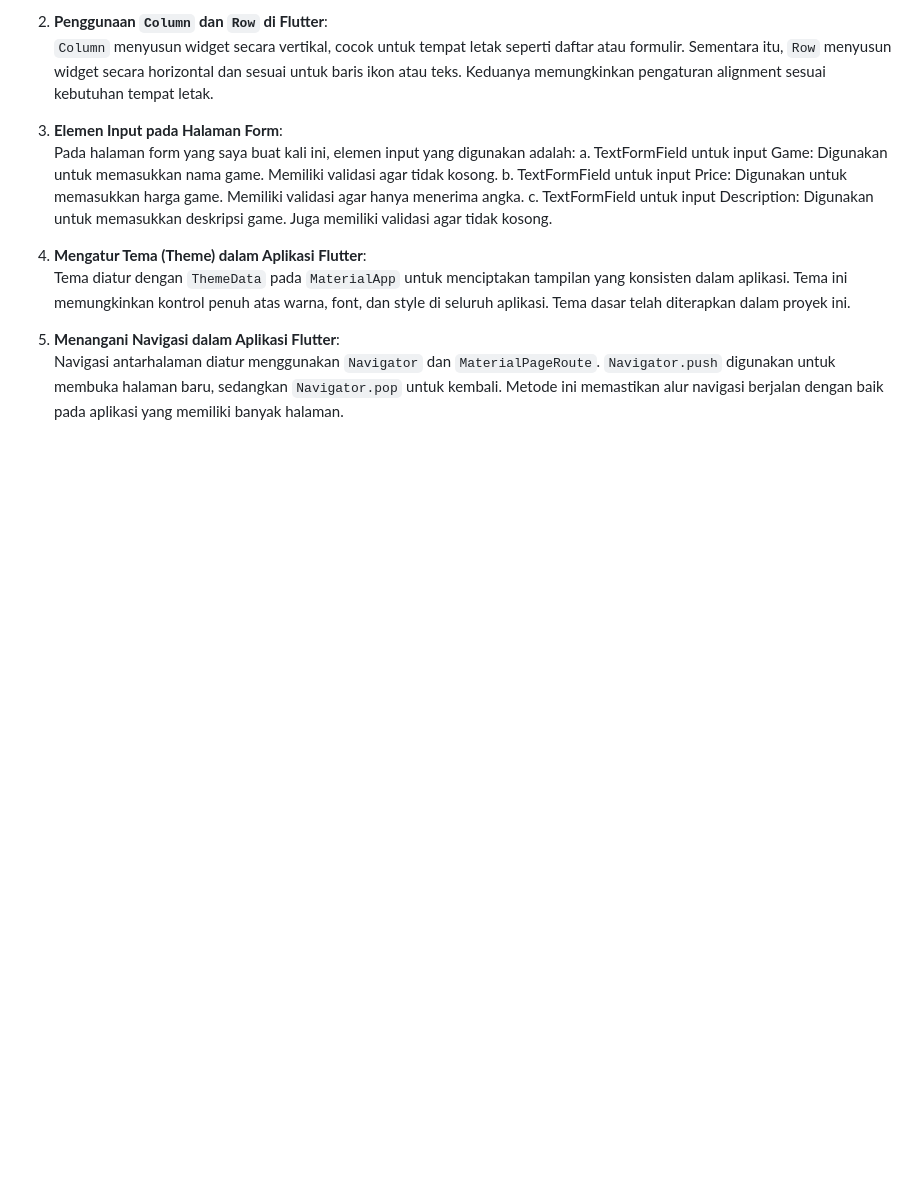
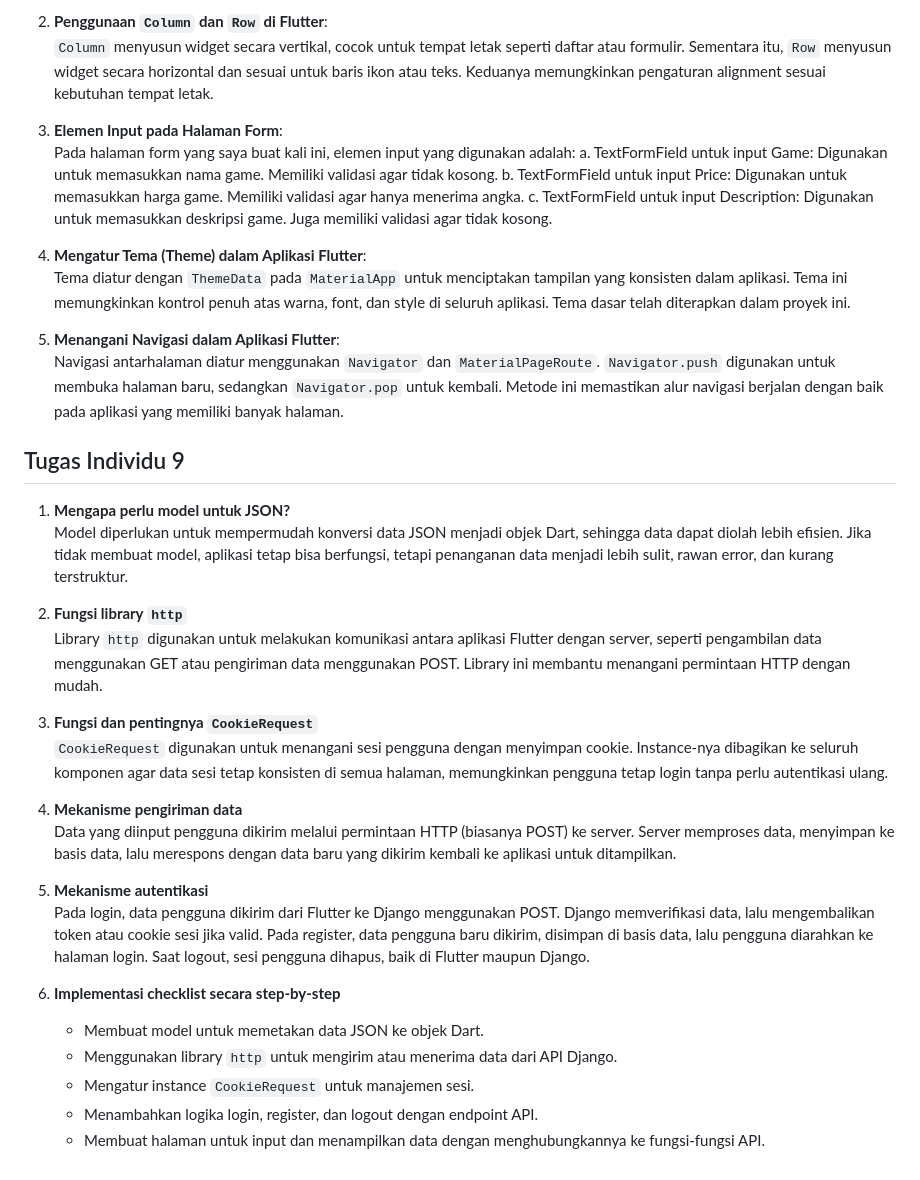
Before and after one commit to aliyahnhsa/tugas2-pbp-mobile, a Markdown page: README.md, the part around the change. GitHub-like rendering; blank space fills up the shorter version.

Commit message:
readme tugas 9 sudah

```diff
--- a/README.md
+++ b/README.md
@@ -42,3 +42,26 @@ A new Flutter project.
 
 5. **Menangani Navigasi dalam Aplikasi Flutter**:
    Navigasi antarhalaman diatur menggunakan `Navigator` dan `MaterialPageRoute`. `Navigator.push` digunakan untuk membuka halaman baru, sedangkan `Navigator.pop` untuk kembali. Metode ini memastikan alur navigasi berjalan dengan baik pada aplikasi yang memiliki banyak halaman.
+
+## Tugas Individu 9
+1. **Mengapa perlu model untuk JSON?**
+   Model diperlukan untuk mempermudah konversi data JSON menjadi objek Dart, sehingga data dapat diolah lebih efisien. Jika tidak membuat model, aplikasi tetap bisa berfungsi, tetapi penanganan data menjadi lebih sulit, rawan error, dan kurang terstruktur.
+
+2. **Fungsi library `http`**
+   Library `http` digunakan untuk melakukan komunikasi antara aplikasi Flutter dengan server, seperti pengambilan data menggunakan GET atau pengiriman data menggunakan POST. Library ini membantu menangani permintaan HTTP dengan mudah.
+
+3. **Fungsi dan pentingnya `CookieRequest`**
+   `CookieRequest` digunakan untuk menangani sesi pengguna dengan menyimpan cookie. Instance-nya dibagikan ke seluruh komponen agar data sesi tetap konsisten di semua halaman, memungkinkan pengguna tetap login tanpa perlu autentikasi ulang.
+
+4. **Mekanisme pengiriman data**
+   Data yang diinput pengguna dikirim melalui permintaan HTTP (biasanya POST) ke server. Server memproses data, menyimpan ke basis data, lalu merespons dengan data baru yang dikirim kembali ke aplikasi untuk ditampilkan.
+
+5. **Mekanisme autentikasi**
+   Pada login, data pengguna dikirim dari Flutter ke Django menggunakan POST. Django memverifikasi data, lalu mengembalikan token atau cookie sesi jika valid. Pada register, data pengguna baru dikirim, disimpan di basis data, lalu pengguna diarahkan ke halaman login. Saat logout, sesi pengguna dihapus, baik di Flutter maupun Django.
+
+6. **Implementasi checklist secara step-by-step**
+   - Membuat model untuk memetakan data JSON ke objek Dart.
+   - Menggunakan library `http` untuk mengirim atau menerima data dari API Django.
+   - Mengatur instance `CookieRequest` untuk manajemen sesi.
+   - Menambahkan logika login, register, dan logout dengan endpoint API.
+   - Membuat halaman untuk input dan menampilkan data dengan menghubungkannya ke fungsi-fungsi API.
```
